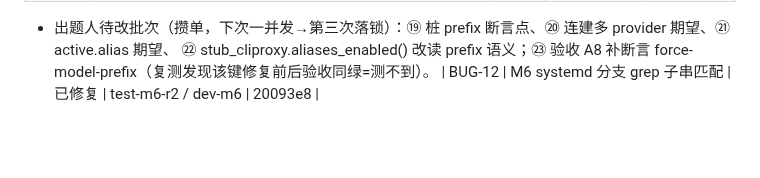
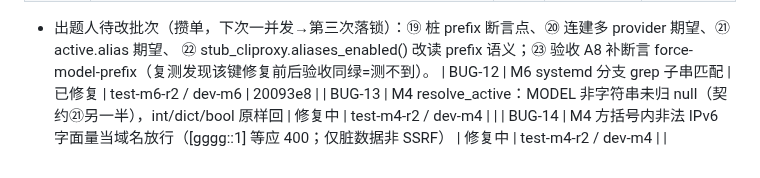
Before and after one commit to euphoriaaaaaa1/claude-tgbot, a Markdown page: PROJECT.md, the part around the change. Drawn GitHub-style; blank space fills up the shorter version.

Commit message:
docs: M4 轮2 两缺陷登记
Co-Authored-By: Claude Opus 5 <noreply@anthropic.com>

```diff
--- a/PROJECT.md
+++ b/PROJECT.md
@@ -66,3 +66,5 @@
 - 出题人待改批次（攒单，下次一并发→第三次落锁）：⑲ 桩 prefix 断言点、⑳ 连建多 provider 期望、㉑ active.alias 期望、
   ㉒ stub_cliproxy.aliases_enabled() 改读 prefix 语义；㉓ 验收 A8 补断言 force-model-prefix（复测发现该键修复前后验收同绿=测不到）。
 | BUG-12 | M6 systemd 分支 grep 子串匹配 | 已修复 | test-m6-r2 / dev-m6 | 20093e8 |
+| BUG-13 | M4 resolve_active：MODEL 非字符串未归 null（契约㉑另一半），int/dict/bool 原样回 | 修复中 | test-m4-r2 / dev-m4 | |
+| BUG-14 | M4 方括号内非法 IPv6 字面量当域名放行（[gggg::1] 等应 400；仅脏数据非 SSRF） | 修复中 | test-m4-r2 / dev-m4 | |
```
